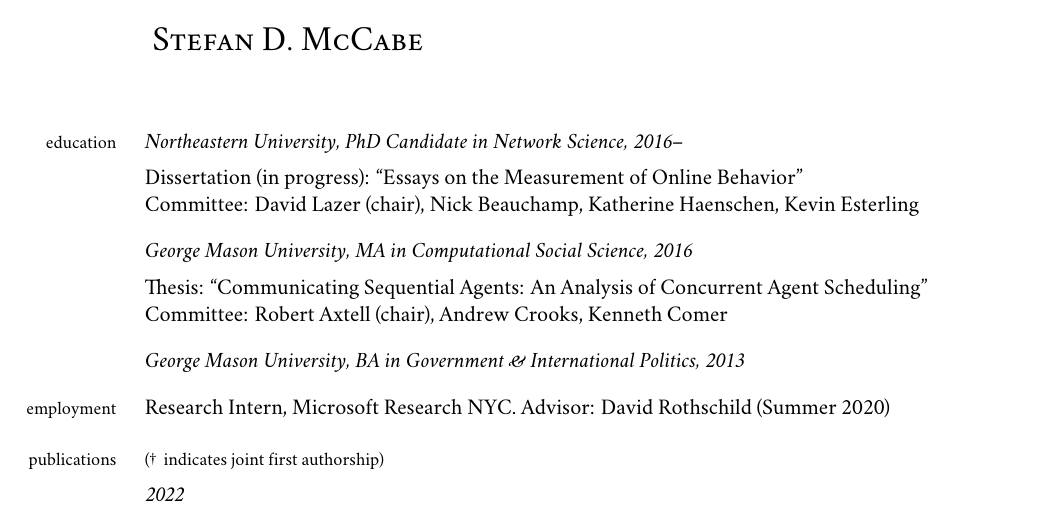
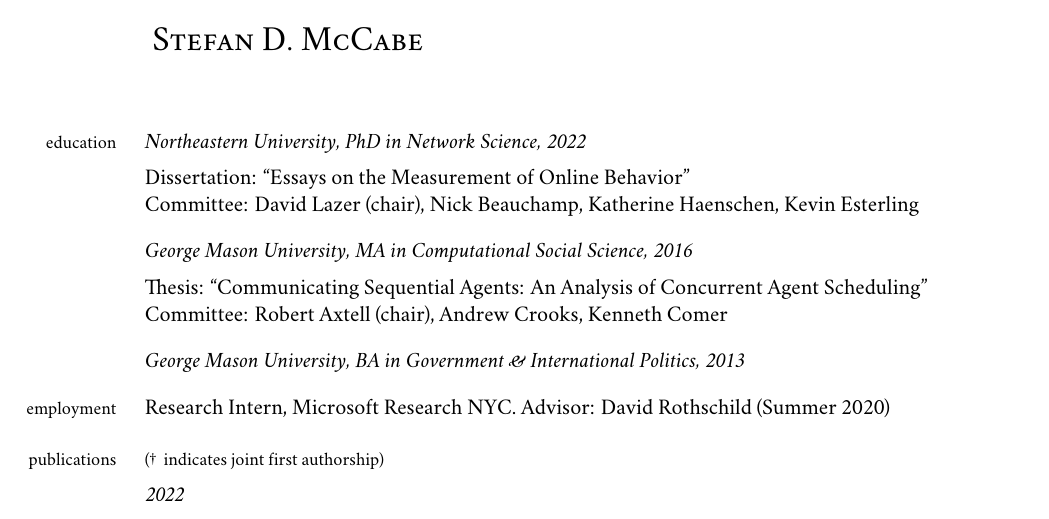
Before and after one commit to sdmccabe/vita, a LaTeX CV (cv.tex): part of page 1 of 3, cut so that both start at the same text. Compiled offline with XeLaTeX; a missing font is replaced by an installed copy or a similar font; a LaTeX package or settings file that is missing is left out.

Commit message:
🎉🎉🎉

```diff
--- a/cv.tex
+++ b/cv.tex
@@ -22,8 +22,8 @@
 \maketitle
 
 \section{education}
-\subsection{Northeastern University, PhD Candidate in Network Science, 2016--}
-Dissertation (in progress): ``Essays on the Measurement of Online Behavior''
+\subsection{Northeastern University, PhD in Network Science, 2022}
+Dissertation: ``Essays on the Measurement of Online Behavior''
 
 Committee: David Lazer (chair), Nick Beauchamp, Katherine Haenschen, Kevin Esterling
 
```
